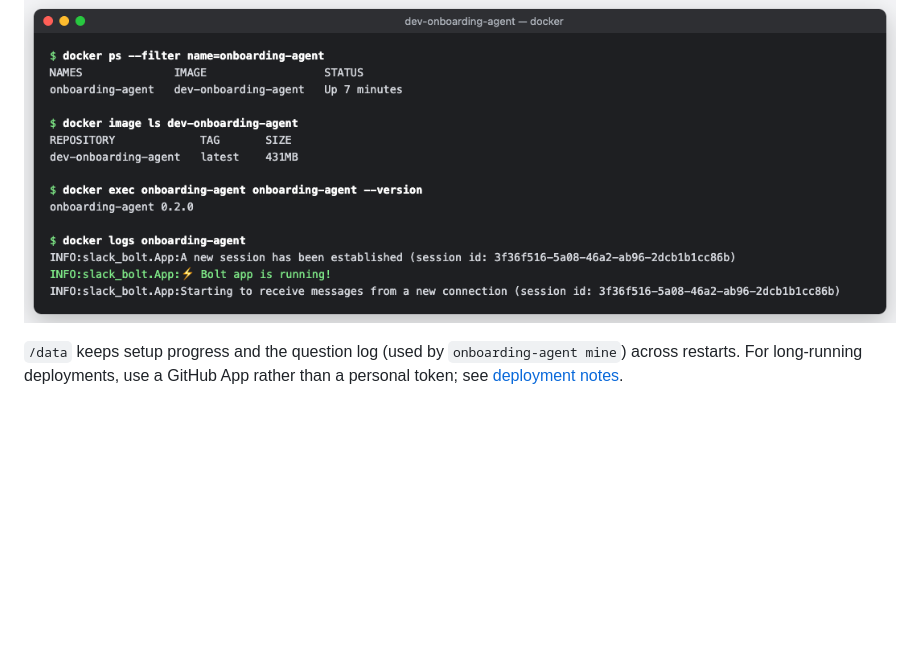
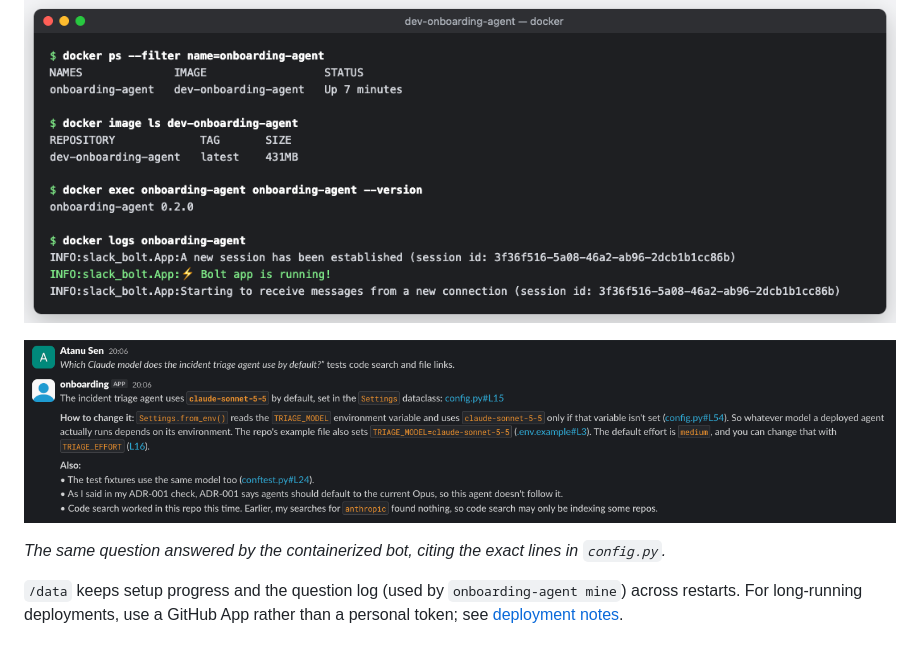
Before and after one commit to atanus1502/dev-onboarding-agent, a Markdown page: README.md, the part around the change. Drawn GitHub-style; pictures changed too: docs/screenshots/13-docker-answer-default-model.png (added); blank space fills up the shorter version.

Commit message:
Add screenshot of an answer served from the container
Shows the Docker-hosted bot answering "Which Claude model does the
incident triage agent use by default?" with links to config.py.

Co-Authored-By: Claude Opus 5.5 <noreply@anthropic.com>

```diff
--- a/README.md
+++ b/README.md
@@ -77,6 +77,10 @@ docker run -d --name onboarding-agent --restart unless-stopped \
 
 ![The agent running as a container: docker ps, image size, version and the Slack connection log](docs/screenshots/12-docker-container-running.png)
 
+![Answer served from the container: the triage agent's default model, with links to config.py and .env.example](docs/screenshots/13-docker-answer-default-model.png)
+
+*The same question answered by the containerized bot, citing the exact lines in `config.py`.*
+
 `/data` keeps setup progress and the question log (used by `onboarding-agent mine`) across
 restarts. For long-running deployments, use a GitHub App rather than a personal token; see
 [deployment notes](docs/onboarding-agent.md#deploying).
```
